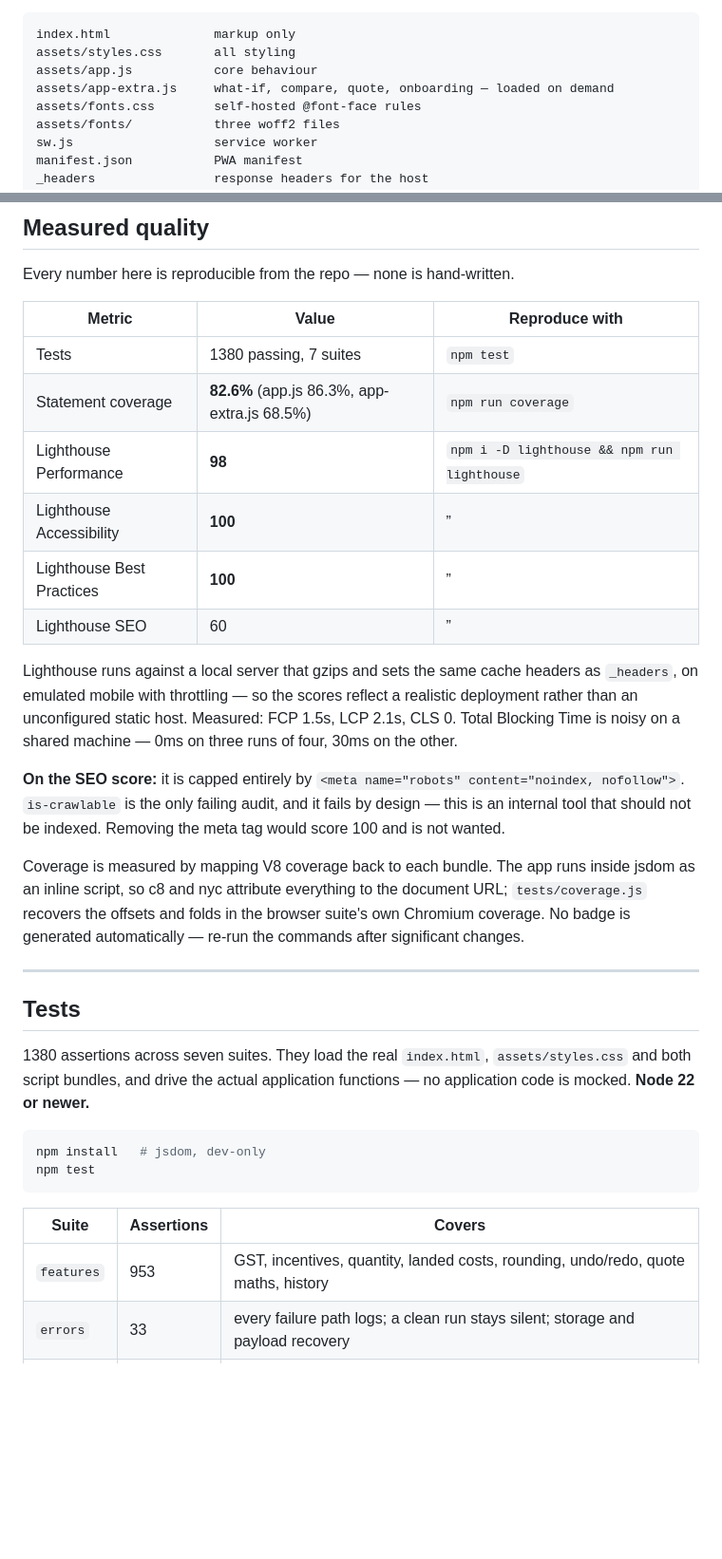
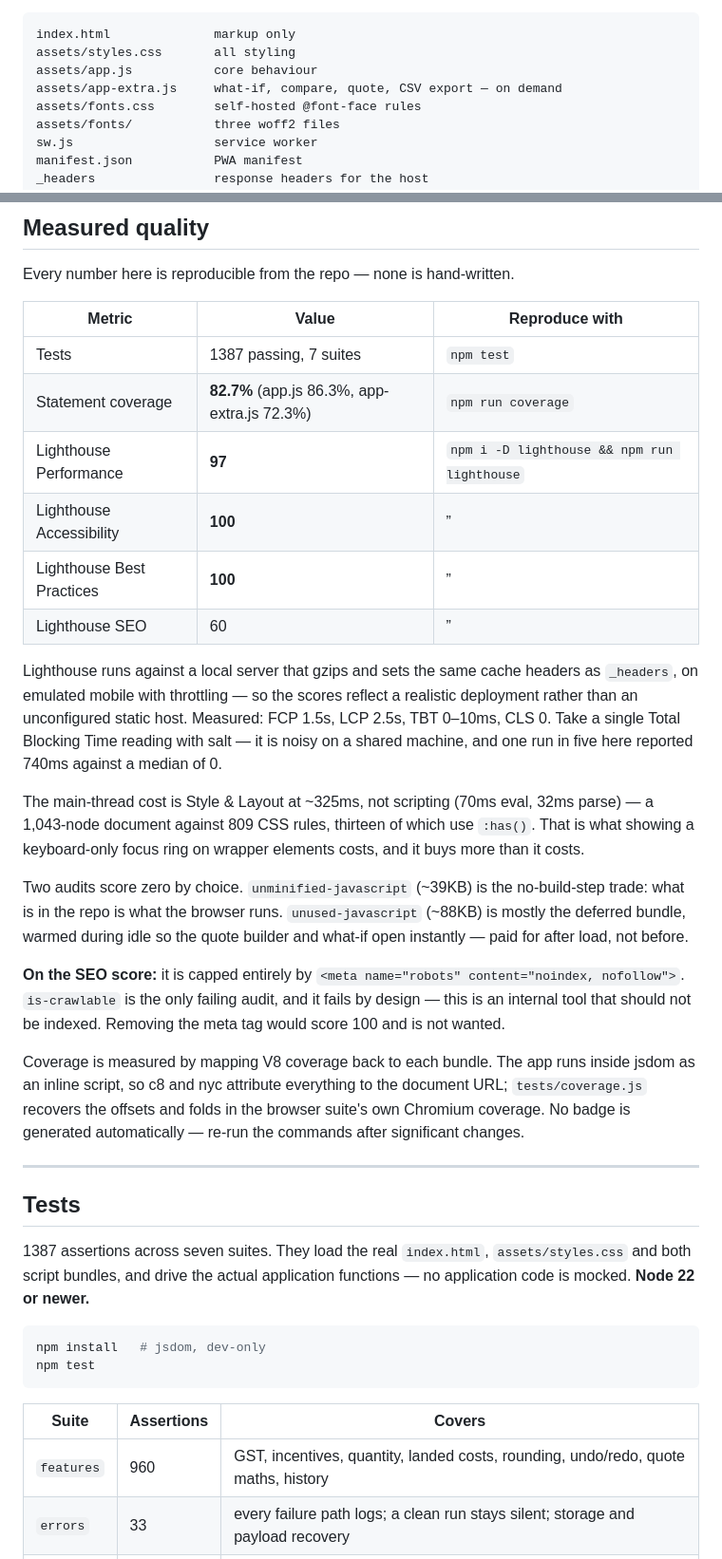
Before and after one commit to sterlingspares/calc, a Markdown page: README.md, 2 parts joined by grey strips. Shown at 95% size. Rendered like a GitHub page; blank space fills up the shorter version.

Commit message:
Record the audit findings in the README
The previous commit pushed the code but its README edit aborted partway on a
line that had already been reworded, so the docs went in stale — still claiming
Performance 98, LCP 2.1s and onboarding in the deferred bundle.

Now says what the audit actually measured: Performance 97, LCP 2.5s, TBT 0–10ms,
and that a single TBT reading is worth little here — one run in five reported
740ms against a median of 0.

Also records what the audit taught rather than only the scores. The dominant
main-thread cost is Style & Layout at ~325ms against 70ms of scripting: 1,043
nodes, 809 CSS rules, thirteen :has() selectors. And the two audits that score
zero do so by choice — unminified JS is the no-build-step trade, unused JS is
mostly the deferred bundle being warmed during idle.

```diff
--- a/README.md
+++ b/README.md
@@ -138,7 +138,7 @@ Opening `index.html` from disk works too — the app runs, but the browser block
 index.html              markup only
 assets/styles.css       all styling
 assets/app.js           core behaviour
-assets/app-extra.js     what-if, compare, quote, onboarding — loaded on demand
+assets/app-extra.js     what-if, compare, quote, CSV export — on demand
 assets/fonts.css        self-hosted @font-face rules
 assets/fonts/           three woff2 files
 sw.js                   service worker
@@ -734,9 +734,9 @@ Every number here is reproducible from the repo — none is hand-written.
 
 | Metric | Value | Reproduce with |
 |---|---|---|
-| Tests | 1380 passing, 7 suites | `npm test` |
-| Statement coverage | **82.6%** (app.js 86.3%, app-extra.js 68.5%) | `npm run coverage` |
-| Lighthouse Performance | **98** | `npm i -D lighthouse && npm run lighthouse` |
+| Tests | 1387 passing, 7 suites | `npm test` |
+| Statement coverage | **82.7%** (app.js 86.3%, app-extra.js 72.3%) | `npm run coverage` |
+| Lighthouse Performance | **97** | `npm i -D lighthouse && npm run lighthouse` |
 | Lighthouse Accessibility | **100** | ” |
 | Lighthouse Best Practices | **100** | ” |
 | Lighthouse SEO | 60 | ” |
@@ -744,8 +744,19 @@ Every number here is reproducible from the repo — none is hand-written.
 Lighthouse runs against a local server that gzips and sets the same cache headers
 as `_headers`, on emulated mobile with throttling — so the scores reflect a
 realistic deployment rather than an unconfigured static host. Measured: FCP 1.5s,
-LCP 2.1s, CLS 0. Total Blocking Time is noisy on a shared machine — 0ms on three
-runs of four, 30ms on the other.
+LCP 2.5s, TBT 0–10ms, CLS 0. Take a single Total Blocking Time reading with salt
+— it is noisy on a shared machine, and one run in five here reported 740ms
+against a median of 0.
+
+The main-thread cost is Style & Layout at ~325ms, not scripting (70ms eval, 32ms
+parse) — a 1,043-node document against 809 CSS rules, thirteen of which use
+`:has()`. That is what showing a keyboard-only focus ring on wrapper elements
+costs, and it buys more than it costs.
+
+Two audits score zero by choice. `unminified-javascript` (~39KB) is the
+no-build-step trade: what is in the repo is what the browser runs.
+`unused-javascript` (~88KB) is mostly the deferred bundle, warmed during idle so
+the quote builder and what-if open instantly — paid for after load, not before.
 
 **On the SEO score:** it is capped entirely by
 `<meta name="robots" content="noindex, nofollow">`. `is-crawlable` is the only
@@ -762,7 +773,7 @@ commands after significant changes.
 
 ## Tests
 
-1380 assertions across seven suites. They load the real `index.html`,
+1387 assertions across seven suites. They load the real `index.html`,
 `assets/styles.css` and both script bundles, and drive the actual application
 functions — no application code is mocked. **Node 22 or newer.**
 
@@ -773,7 +784,7 @@ npm test
 
 | Suite | Assertions | Covers |
 |---|---|---|
-| `features` | 953 | GST, incentives, quantity, landed costs, rounding, undo/redo, quote maths, history |
+| `features` | 960 | GST, incentives, quantity, landed costs, rounding, undo/redo, quote maths, history |
 | `errors` | 33 | every failure path logs; a clean run stays silent; storage and payload recovery |
 | `mobile` | 78 | modal layering, touch targets, sticky result bar, responsive quote layouts |
 | `fab` | 50 | floating action button behaviour and z-index ordering |
```
Also changed, not shown: other parts of README.md (+1 -1 lines), 1 other file.
